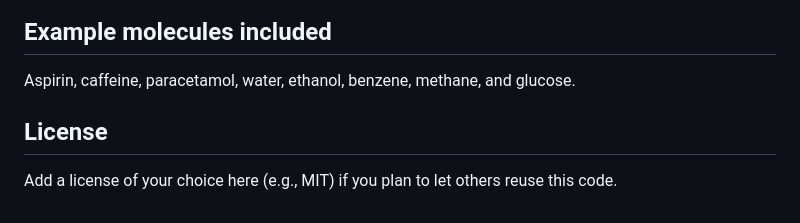
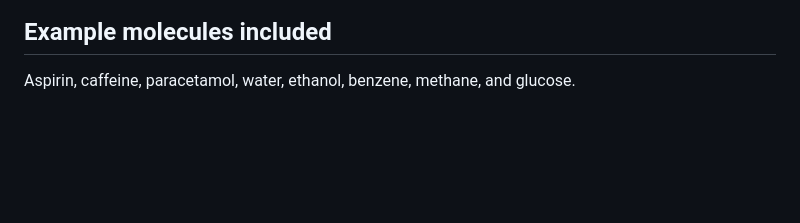
Before and after one commit to niroulasubodh/Molecular-Structure-Builder-App, a Markdown page: README.md, the part around the change. GitHub-like rendering; blank space fills up the shorter version.

```diff
--- a/README.md
+++ b/README.md
@@ -63,7 +63,3 @@ Because it's just static files, GitHub Pages can host it directly, and it will a
 ## Example molecules included
 
 Aspirin, caffeine, paracetamol, water, ethanol, benzene, methane, and glucose.
-
-## License
-
-Add a license of your choice here (e.g., MIT) if you plan to let others reuse this code.
```
